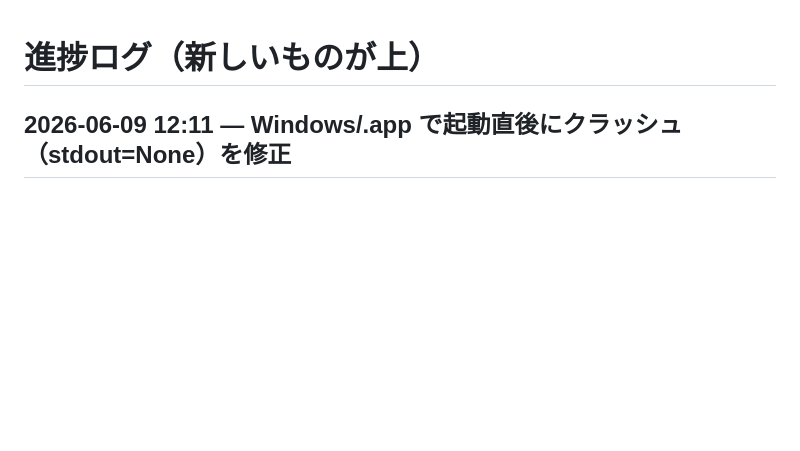
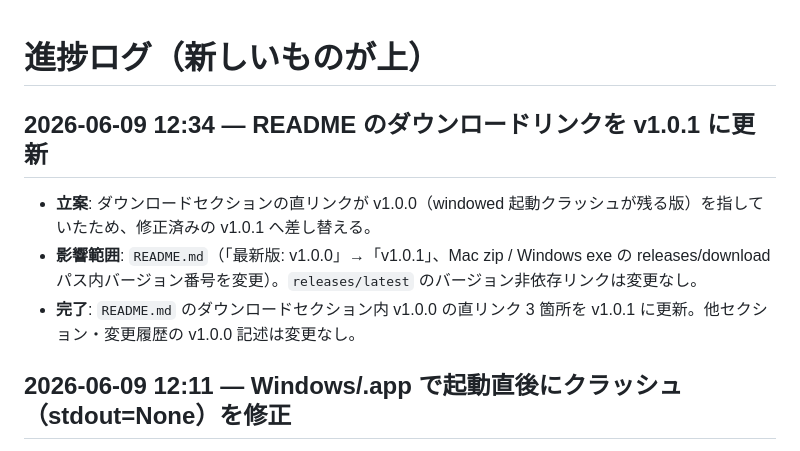
Before and after one commit to mumekunx/mouseControlewithSmartPhone, a Markdown page: update.md, the part around the change. GitHub-like rendering; blank space fills up the shorter version.

```diff
--- a/update.md
+++ b/update.md
@@ -1,4 +1,10 @@
 # 進捗ログ（新しいものが上）
+
+## 2026-06-09 12:34 — README のダウンロードリンクを v1.0.1 に更新
+
+- **立案**: ダウンロードセクションの直リンクが v1.0.0（windowed 起動クラッシュが残る版）を指していたため、修正済みの v1.0.1 へ差し替える。
+- **影響範囲**: `README.md`（「最新版: v1.0.0」→「v1.0.1」、Mac zip / Windows exe の releases/download パス内バージョン番号を変更）。`releases/latest` のバージョン非依存リンクは変更なし。
+- **完了**: `README.md` のダウンロードセクション内 v1.0.0 の直リンク 3 箇所を v1.0.1 に更新。他セクション・変更履歴の v1.0.0 記述は変更なし。
 
 ## 2026-06-09 12:11 — Windows/.app で起動直後にクラッシュ（stdout=None）を修正
 
```
Also changed, not shown: README.md (+3 -3 lines).
